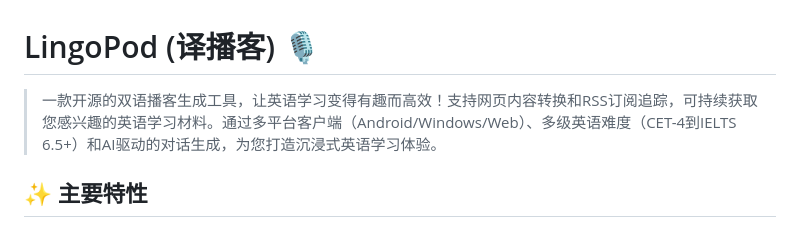
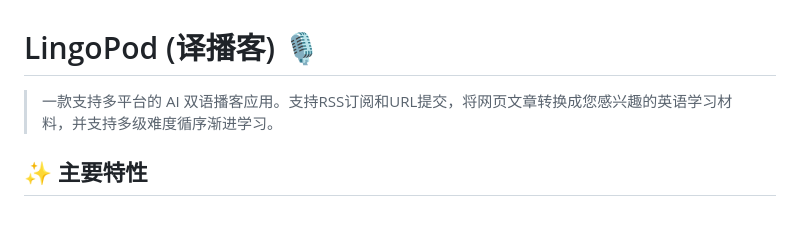
Before and after one commit to linshenkx/lingopod, a Markdown page: README.md, the part around the change printed below. Rendered like a GitHub page.

Commit message:
Updates the README document to reflect the latest changes.

```diff
--- a/README.md
+++ b/README.md
@@ -1,6 +1,6 @@
 # LingoPod (译播客) 🎙️
 
-> 一款开源的双语播客生成工具，让英语学习变得有趣而高效！支持网页内容转换和RSS订阅追踪，可持续获取您感兴趣的英语学习材料。通过多平台客户端（Android/Windows/Web）、多级英语难度（CET-4到IELTS 6.5+）和AI驱动的对话生成，为您打造沉浸式英语学习体验。
+> 一款支持多平台的 AI 双语播客应用。支持RSS订阅和URL提交，将网页文章转换成您感兴趣的英语学习材料，并支持多级难度循序渐进学习。
 
 ## ✨ 主要特性
 
```
Also changed, not shown: other parts of README.md (+6 -6 lines).
